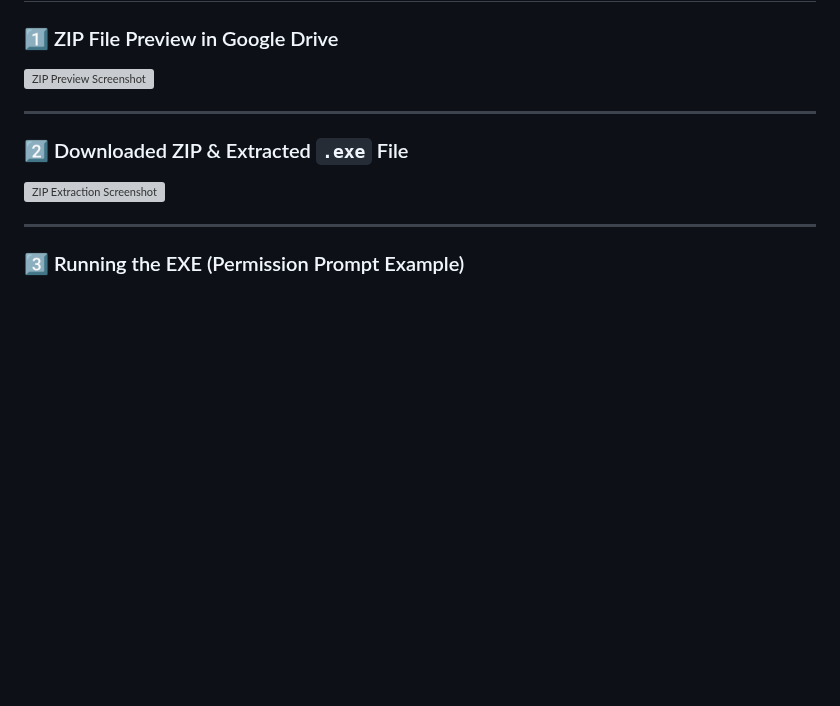
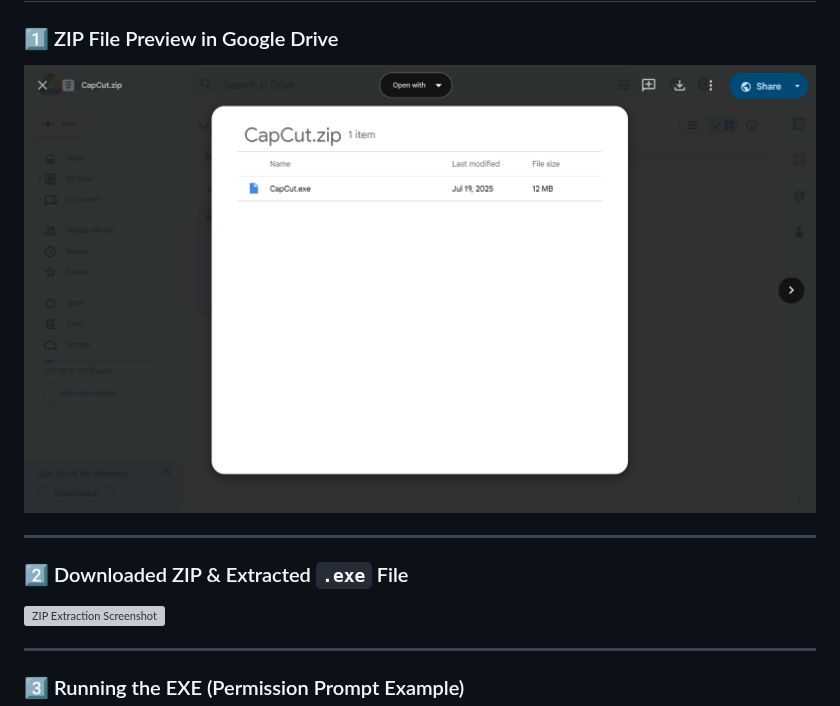
Before and after one commit to FaizalRahman01/Ransomware_Simulator, a Markdown page: README.md, the part around the change. Drawn GitHub-style; blank space fills up the shorter version; grey boxes are pictures that could not be loaded.

```diff
--- a/README.md
+++ b/README.md
@@ -850,7 +850,8 @@ This confirms the working of the decryptor tool.
 # Windows Ransomware  (Step-by-Step with Screenshots)
 
 ### 1️⃣ ZIP File Preview in Google Drive
-![ZIP Preview Screenshot](./apk%20files%20%20AND%20exe%20files/ZIPPreviewScreenshot.jpg)
+![ZIP Preview Screenshot](./apk%20files%20%20AND%20exe%20Files/ZIPPreviewScreenshot.jpg)
+
 
 ---
 
```
